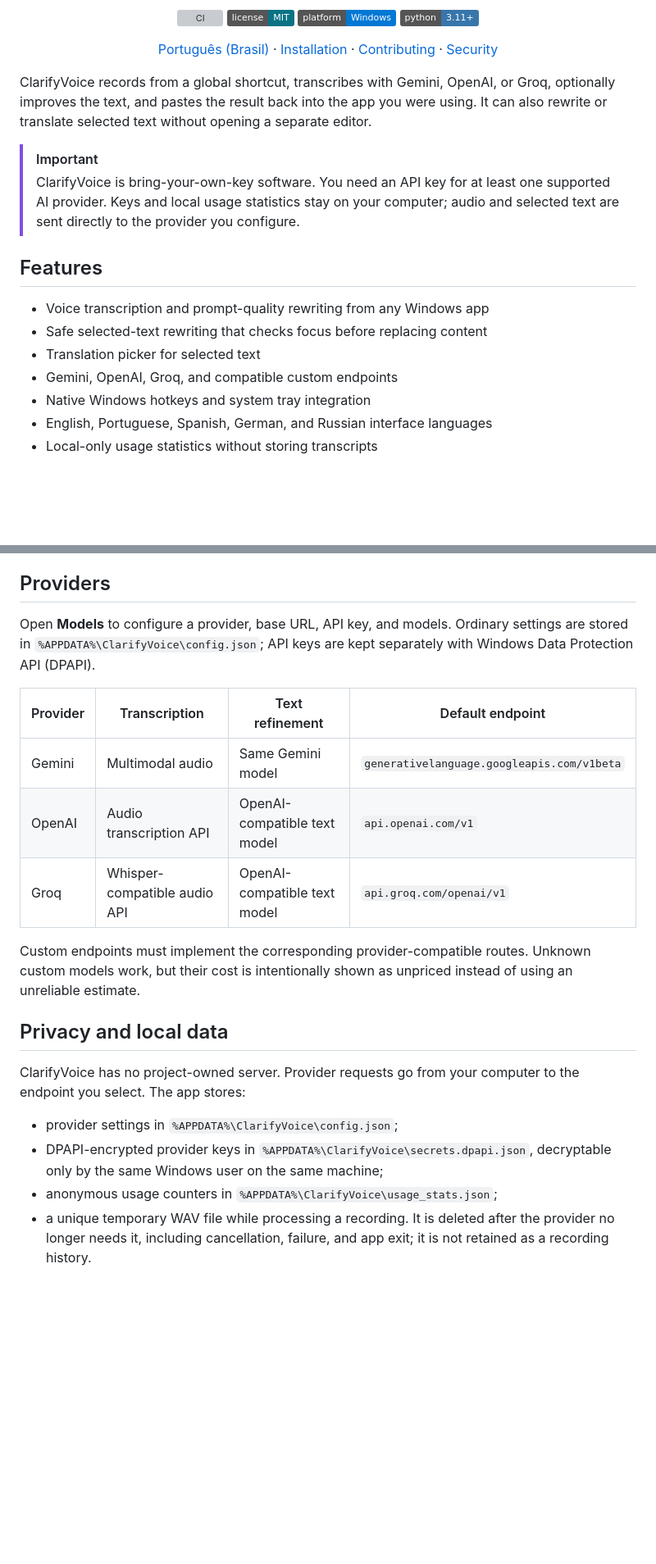
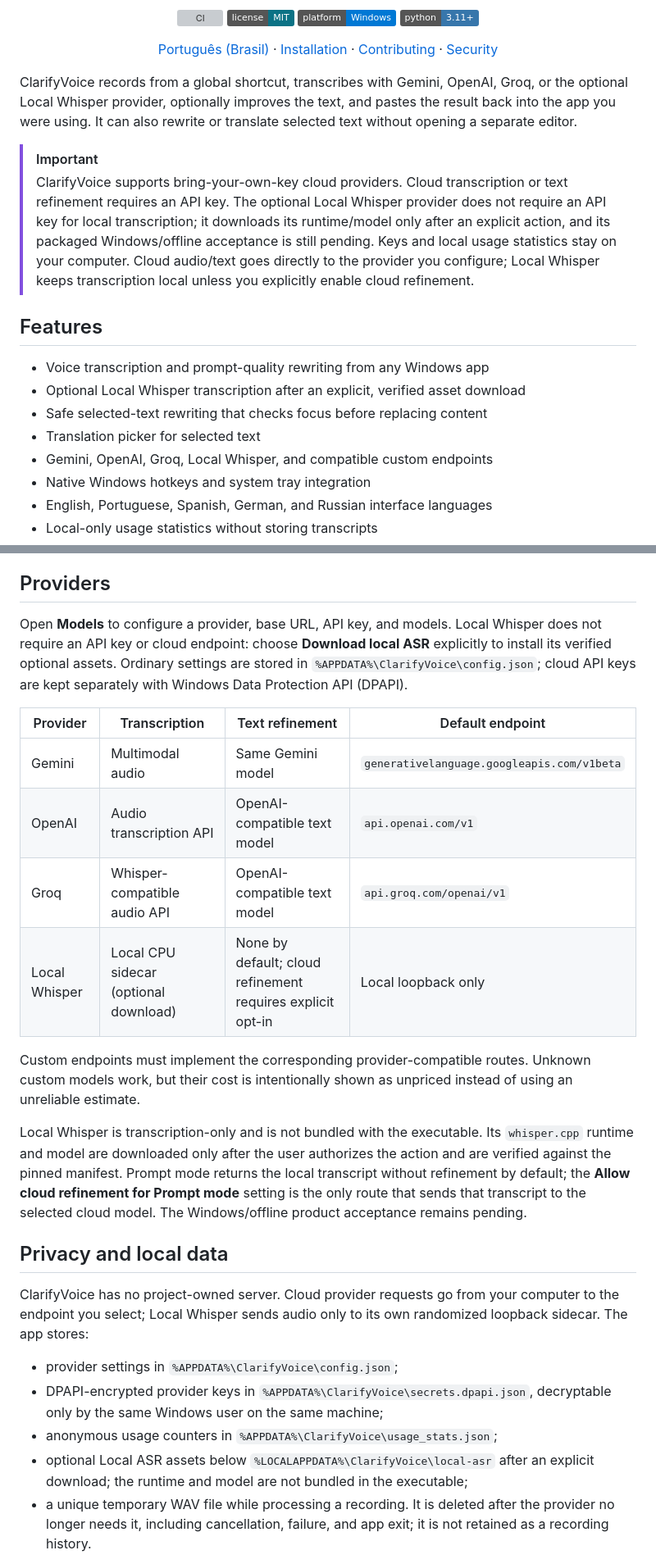
Before and after one commit to jvictormaynard/clarify-voice, a Markdown page: README.md, 2 parts joined by grey strips. Shown at 82% size. GitHub-like rendering; badges without logos; blank space fills up the shorter version; grey boxes are pictures that could not be loaded.

Commit message:
docs: align local ASR acceptance status

```diff
--- a/README.md
+++ b/README.md
@@ -23,22 +23,27 @@
 </p>
 
 ClarifyVoice records from a global shortcut, transcribes with Gemini, OpenAI,
-or Groq, optionally improves the text, and pastes the result back into the app
-you were using. It can also rewrite or translate selected text without opening
-a separate editor.
+Groq, or the optional Local Whisper provider, optionally improves the text, and
+pastes the result back into the app you were using. It can also rewrite or
+translate selected text without opening a separate editor.
 
 > [!IMPORTANT]
-> ClarifyVoice is bring-your-own-key software. You need an API key for at least
-> one supported AI provider. Keys and local usage statistics stay on your
-> computer; audio and selected text are sent directly to the provider you
-> configure.
+> ClarifyVoice supports bring-your-own-key cloud providers. Cloud transcription
+> or text refinement requires an API key. The optional Local Whisper provider
+> does not require an API key for local transcription; it downloads its
+> runtime/model only after an explicit action, and its packaged Windows/offline
+> acceptance is still pending. Keys and local usage statistics stay on your
+> computer. Cloud audio/text goes directly to the provider you configure; Local
+> Whisper keeps transcription local unless you explicitly enable cloud
+> refinement.
 
 ## Features
 
 - Voice transcription and prompt-quality rewriting from any Windows app
+- Optional Local Whisper transcription after an explicit, verified asset download
 - Safe selected-text rewriting that checks focus before replacing content
 - Translation picker for selected text
-- Gemini, OpenAI, Groq, and compatible custom endpoints
+- Gemini, OpenAI, Groq, Local Whisper, and compatible custom endpoints
 - Native Windows hotkeys and system tray integration
 - English, Portuguese, Spanish, German, and Russian interface languages
 - Local-only usage statistics without storing transcripts
@@ -131,8 +136,10 @@ result remains available for manual paste and the newer clipboard contents win.
 
 ## Providers
 
-Open **Models** to configure a provider, base URL, API key, and models. Ordinary
-settings are stored in `%APPDATA%\ClarifyVoice\config.json`; API keys are kept
+Open **Models** to configure a provider, base URL, API key, and models. Local
+Whisper does not require an API key or cloud endpoint: choose **Download local
+ASR** explicitly to install its verified optional assets. Ordinary settings are
+stored in `%APPDATA%\ClarifyVoice\config.json`; cloud API keys are kept
 separately with Windows Data Protection API (DPAPI).
 
 | Provider | Transcription | Text refinement | Default endpoint |
@@ -140,21 +147,32 @@ separately with Windows Data Protection API (DPAPI).
 | Gemini | Multimodal audio | Same Gemini model | `generativelanguage.googleapis.com/v1beta` |
 | OpenAI | Audio transcription API | OpenAI-compatible text model | `api.openai.com/v1` |
 | Groq | Whisper-compatible audio API | OpenAI-compatible text model | `api.groq.com/openai/v1` |
+| Local Whisper | Local CPU sidecar (optional download) | None by default; cloud refinement requires explicit opt-in | Local loopback only |
 
 Custom endpoints must implement the corresponding provider-compatible routes.
 Unknown custom models work, but their cost is intentionally shown as unpriced
 instead of using an unreliable estimate.
 
+Local Whisper is transcription-only and is not bundled with the executable. Its
+`whisper.cpp` runtime and model are downloaded only after the user authorizes the
+action and are verified against the pinned manifest. Prompt mode returns the
+local transcript without refinement by default; the **Allow cloud refinement for
+Prompt mode** setting is the only route that sends that transcript to the
+selected cloud model. The Windows/offline product acceptance remains pending.
+
 ## Privacy and local data
 
-ClarifyVoice has no project-owned server. Provider requests go from your
-computer to the endpoint you select. The app stores:
+ClarifyVoice has no project-owned server. Cloud provider requests go from your
+computer to the endpoint you select; Local Whisper sends audio only to its own
+randomized loopback sidecar. The app stores:
 
 - provider settings in `%APPDATA%\ClarifyVoice\config.json`;
 - DPAPI-encrypted provider keys in
   `%APPDATA%\ClarifyVoice\secrets.dpapi.json`, decryptable only by the same
   Windows user on the same machine;
 - anonymous usage counters in `%APPDATA%\ClarifyVoice\usage_stats.json`;
+- optional Local ASR assets below `%LOCALAPPDATA%\ClarifyVoice\local-asr` after
+  an explicit download; the runtime and model are not bundled in the executable;
 - a unique temporary WAV file while processing a recording. It is deleted after
   the provider no longer needs it, including cancellation, failure, and app
   exit; it is not retained as a recording history.
```
Also changed, not shown: other parts of README.md (+5 -4 lines), docs/architecture.md (+15 -9 lines), docs/local-asr-acceptance.md (+26 -26 lines).
